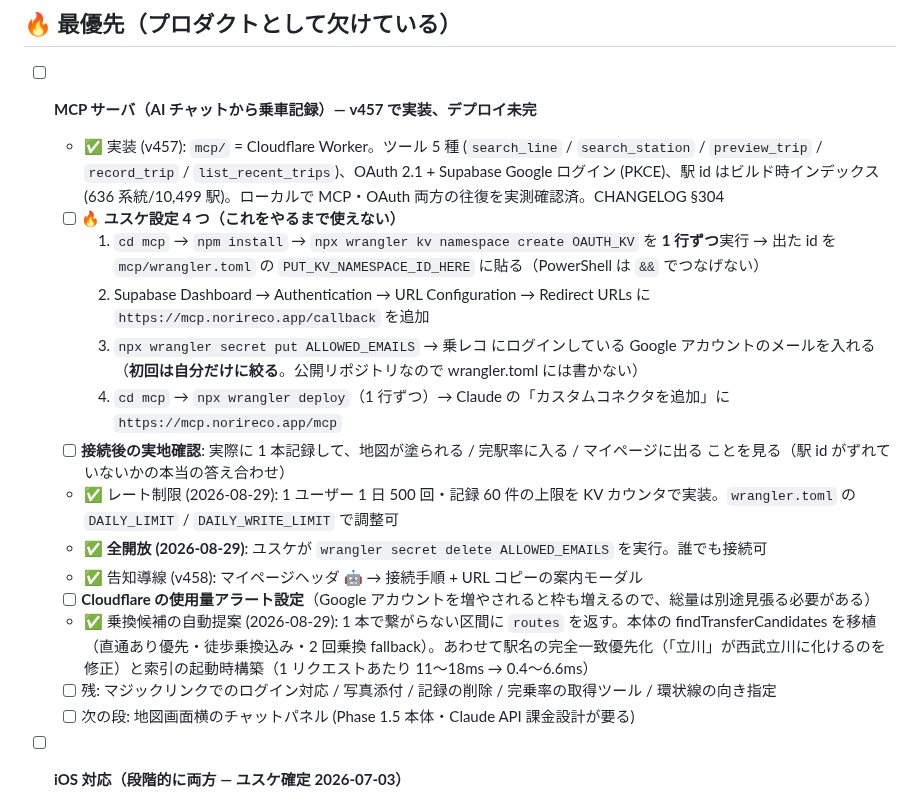
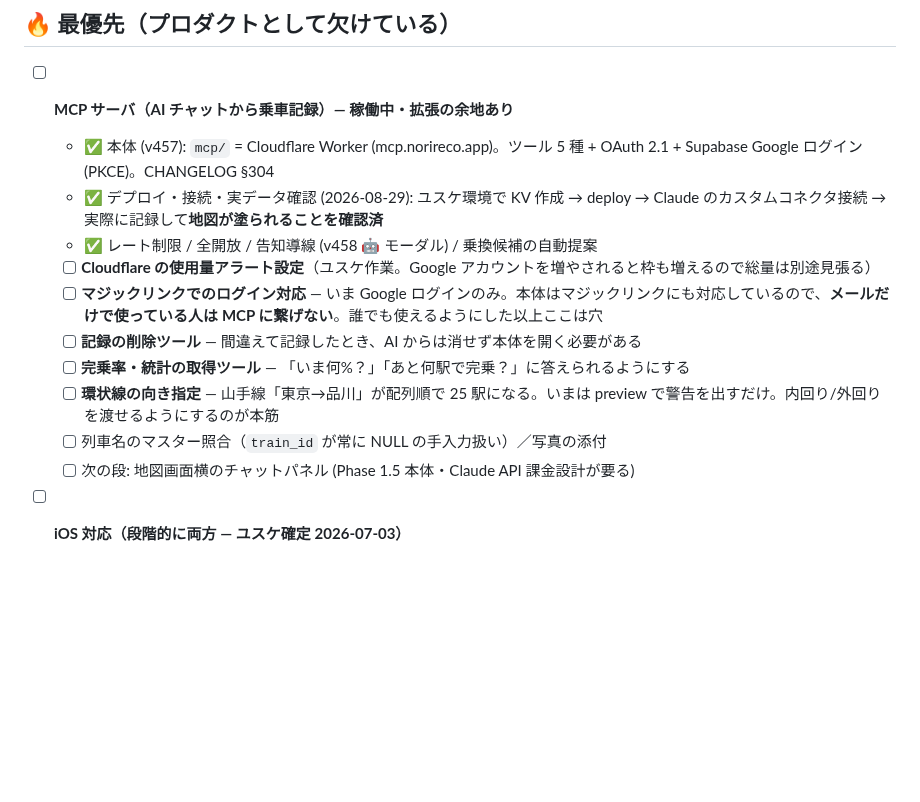
Before and after one commit to yutsutke/norireco, a Markdown page: TODO.md, the part around the change. Drawn GitHub-style; blank space fills up the shorter version.

Commit message:
docs: MCP の TODO を現状に合わせる（デプロイ・接続・実データ確認まで完了）
2026-08-29 に実際にデプロイして Claude から接続し、記録して地図が塗られるところまで
確認できたので、完了項目をチェック済みにして残りを整理。残りは「マジックリンク対応」
「記録の削除」「完乗率の取得」「環状線の向き指定」「列車名のマスター照合/写真」と
Cloudflare の使用量アラート設定。

Co-Authored-By: Claude Opus 5 <noreply@anthropic.com>
Claude-Session: https://claude.ai/code/session_01Q1aWoKejiJvtVv2U2BwrvQ

```diff
--- a/TODO.md
+++ b/TODO.md
@@ -22,20 +22,16 @@ git log --oneline -20
 
 ## 🔥 最優先（プロダクトとして欠けている）
 
-- [ ] **MCP サーバ（AI チャットから乗車記録）— v457 で実装、デプロイ未完**
-  - ✅ 実装 (v457): `mcp/` = Cloudflare Worker。ツール 5 種 (`search_line` / `search_station` / `preview_trip` / `record_trip` / `list_recent_trips`)、OAuth 2.1 + Supabase Google ログイン (PKCE)、駅 id はビルド時インデックス (636 系統/10,499 駅)。ローカルで MCP・OAuth 両方の往復を実測確認済。CHANGELOG §304
-  - [ ] **🔥 ユスケ設定 4 つ（これをやるまで使えない）**
-    1. `cd mcp` → `npm install` → `npx wrangler kv namespace create OAUTH_KV` を **1 行ずつ**実行 → 出た id を `mcp/wrangler.toml` の `PUT_KV_NAMESPACE_ID_HERE` に貼る（PowerShell は `&&` でつなげない）
-    2. Supabase Dashboard → Authentication → URL Configuration → Redirect URLs に `https://mcp.norireco.app/callback` を追加
-    3. `npx wrangler secret put ALLOWED_EMAILS` → 乗レコ にログインしている Google アカウントのメールを入れる（**初回は自分だけに絞る**。公開リポジトリなので wrangler.toml には書かない）
-    4. `cd mcp` → `npx wrangler deploy`（1 行ずつ）→ Claude の「カスタムコネクタを追加」に `https://mcp.norireco.app/mcp`
-  - [ ] **接続後の実地確認**: 実際に 1 本記録して、地図が塗られる / 完駅率に入る / マイページに出る ことを見る（駅 id がずれていないかの本当の答え合わせ）
-  - ✅ レート制限 (2026-08-29): 1 ユーザー 1 日 500 回・記録 60 件の上限を KV カウンタで実装。`wrangler.toml` の `DAILY_LIMIT` / `DAILY_WRITE_LIMIT` で調整可
-  - ✅ **全開放 (2026-08-29)**: ユスケが `wrangler secret delete ALLOWED_EMAILS` を実行。誰でも接続可
-  - ✅ 告知導線 (v458): マイページヘッダ 🤖 → 接続手順 + URL コピーの案内モーダル
-  - [ ] **Cloudflare の使用量アラート設定**（Google アカウントを増やされると枠も増えるので、総量は別途見張る必要がある）
-  - ✅ 乗換候補の自動提案 (2026-08-29): 1 本で繋がらない区間に `routes` を返す。本体の findTransferCandidates を移植（直通あり優先・徒歩乗換込み・2 回乗換 fallback）。あわせて駅名の完全一致優先化（「立川」が西武立川に化けるのを修正）と索引の起動時構築（1 リクエストあたり 11〜18ms → 0.4〜6.6ms）
-  - [ ] 残: マジックリンクでのログイン対応 / 写真添付 / 記録の削除 / 完乗率の取得ツール / 環状線の向き指定
+- [ ] **MCP サーバ（AI チャットから乗車記録）— 稼働中・拡張の余地あり**
+  - ✅ 本体 (v457): `mcp/` = Cloudflare Worker (mcp.norireco.app)。ツール 5 種 + OAuth 2.1 + Supabase Google ログイン (PKCE)。CHANGELOG §304
+  - ✅ デプロイ・接続・実データ確認 (2026-08-29): ユスケ環境で KV 作成 → deploy → Claude のカスタムコネクタ接続 → 実際に記録して**地図が塗られることを確認済**
+  - ✅ レート制限 / 全開放 / 告知導線 (v458 🤖 モーダル) / 乗換候補の自動提案
+  - [ ] **Cloudflare の使用量アラート設定**（ユスケ作業。Google アカウントを増やされると枠も増えるので総量は別途見張る）
+  - [ ] **マジックリンクでのログイン対応** — いま Google ログインのみ。本体はマジックリンクにも対応しているので、**メールだけで使っている人は MCP に繋げない**。誰でも使えるようにした以上ここは穴
+  - [ ] **記録の削除ツール** — 間違えて記録したとき、AI からは消せず本体を開く必要がある
+  - [ ] **完乗率・統計の取得ツール** — 「いま何%？」「あと何駅で完乗？」に答えられるようにする
+  - [ ] **環状線の向き指定** — 山手線「東京→品川」が配列順で 25 駅になる。いまは preview で警告を出すだけ。内回り/外回りを渡せるようにするのが本筋
+  - [ ] 列車名のマスター照合（`train_id` が常に NULL の手入力扱い）／写真の添付
   - [ ] 次の段: 地図画面横のチャットパネル (Phase 1.5 本体・Claude API 課金設計が要る)
 
 - [ ] **iOS 対応（段階的に両方 — ユスケ確定 2026-07-03）**
```
